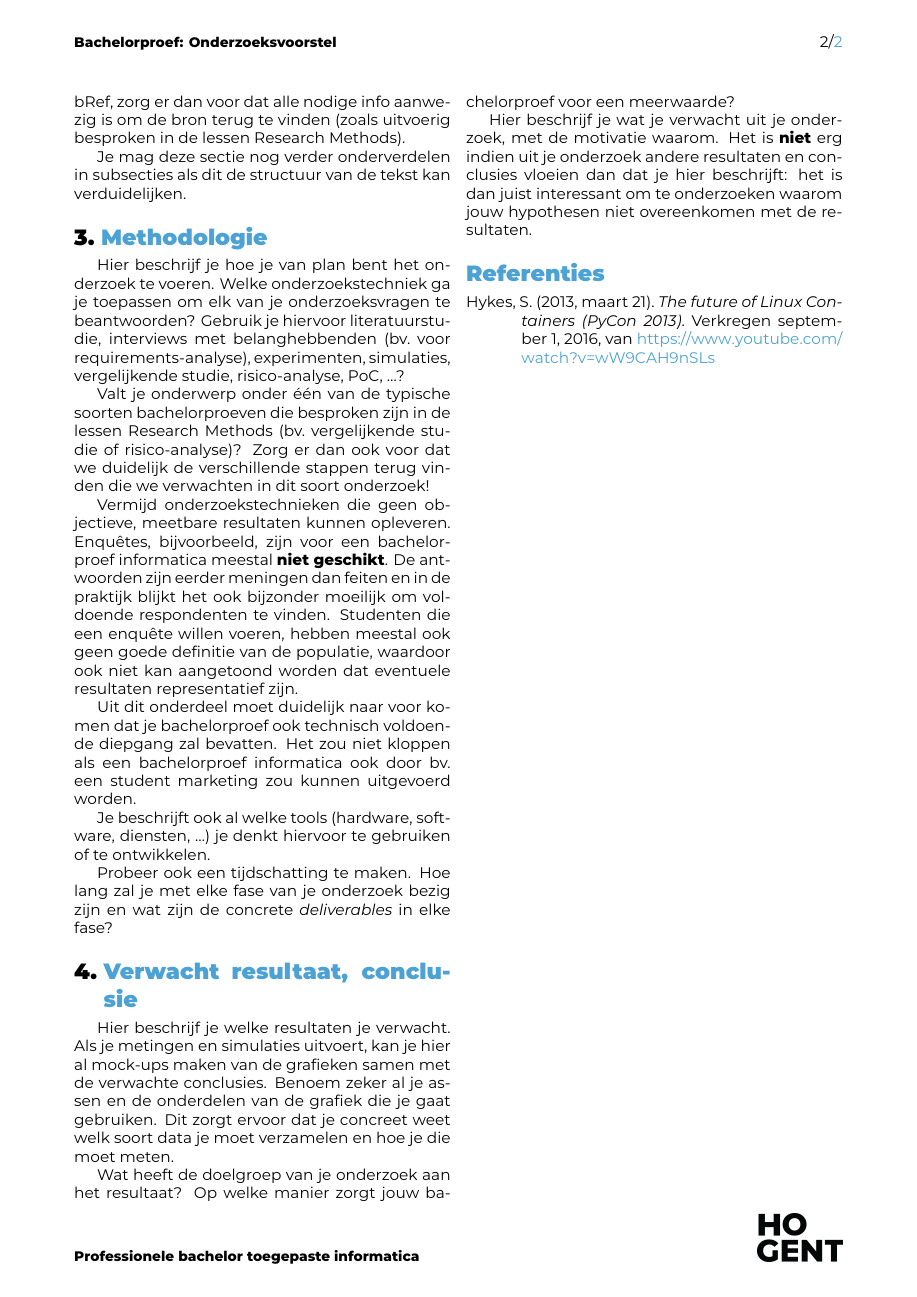
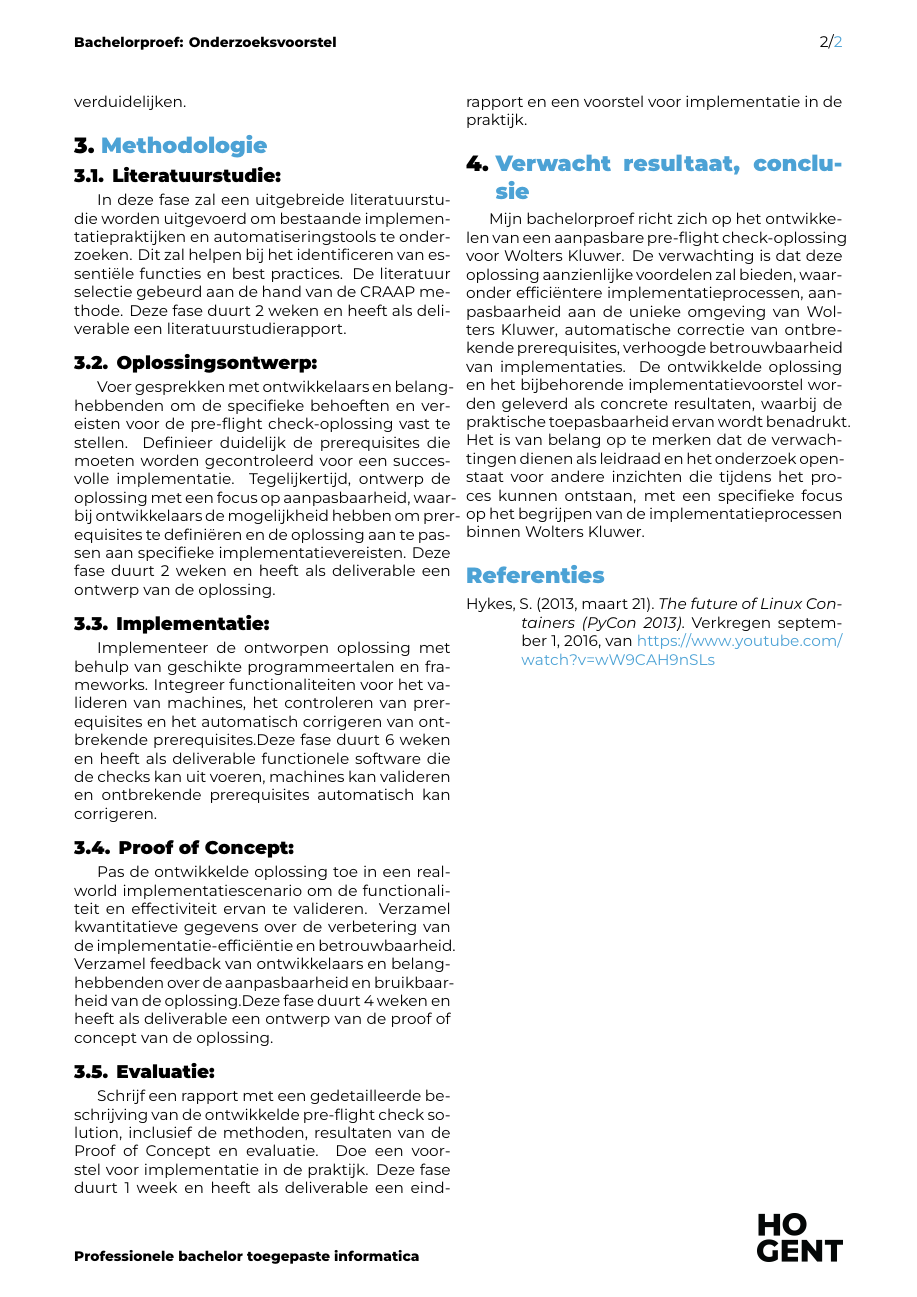
Before and after one commit to JanDeSomviele/Bachelorproef, a LaTeX document (voorstel/DeSomvieleJan-BPvoorstel.tex, which reads voorstel/voorstel-inhoud.tex): page 2 of 2. Compiled offline with XeLaTeX.

Commit message:
voorstel

```diff
--- a/voorstel/DeSomvieleJan-BPvoorstel.tex
+++ b/voorstel/DeSomvieleJan-BPvoorstel.tex
@@ -22,8 +22,8 @@
 
 \academicyear{2023-2024}
 
-% TODO: Werktitel
-\title{Vul hier de voorgestelde titel van je onderzoek in}
+
+\title{'Pre-flight check' oplossing voor software deployments}
 
 \author{Jan De Somviele}
 \email{jan.desomviele@student.hogent.be}
@@ -34,9 +34,9 @@
 % \author{Yasmine Alaoui (naam opleiding)}
 % \email{yasmine.alaoui@student.hogent.be}
 
-% TODO: Geef de co-promotor op
-\supervisor[Co-promotor]{S. Beekman (Synalco, \href{mailto:sigrid.beekman@synalco.be}{sigrid.beekman@synalco.be})}
-% !!!!!!!!!! nog mail sturen naar wolters
+
+\supervisor[Co-promotor]{J. Delamper (Wolters Kluwers, \href{mailto:jan.delamper@wolterskluwer.com}{jan.delamper@wolterskluwer.com})}
+
 % Binnen welke specialisatierichting uit 3TI situeert dit onderzoek zich?
 % Kies uit deze lijst:
 %
@@ -49,8 +49,8 @@
 %   zelf
 %
 \specialisation{System \& Network Administrator}
-\keywords{Scheme, World Wide Web, $\lambda$-calculus}
-%!!!!!!! keywords vinden
+\keywords{Automatisering, Software-implementatie, Betrouwbaarheid}
+
 \begin{document}
 
 \begin{abstract}
--- a/voorstel/voorstel-inhoud.tex
+++ b/voorstel/voorstel-inhoud.tex
@@ -47,25 +37,24 @@
 %---------- Methodologie ------------------------------------------------------
 \section{Methodologie}%
 \label{sec:methodologie}
+\subsection{Literatuurstudie:}
+In deze fase zal een uitgebreide literatuurstudie worden uitgevoerd om bestaande implementatiepraktijken en automatiseringstools te onderzoeken. Dit zal helpen bij het identificeren van essentiële functies en best practices. De literatuur selectie gebeurd aan de hand van de CRAAP methode. Deze fase duurt 2 weken en heeft als deliverable een literatuurstudierapport.
 
-Hier beschrijf je hoe je van plan bent het onderzoek te voeren. Welke onderzoekstechniek ga je toepassen om elk van je onderzoeksvragen te beantwoorden? Gebruik je hiervoor literatuurstudie, interviews met belanghebbenden (bv.~voor requirements-analyse), experimenten, simulaties, vergelijkende studie, risico-analyse, PoC, \ldots?
+\subsection{Oplossingsontwerp: }
+Voer gesprekken met ontwikkelaars en belanghebbenden om de specifieke behoeften en vereisten voor de pre-flight check-oplossing vast te stellen. Definieer duidelijk de prerequisites die moeten worden gecontroleerd voor een succesvolle implementatie. Tegelijkertijd, ontwerp de oplossing met een focus op aanpasbaarheid, waarbij ontwikkelaars de mogelijkheid hebben om prerequisites te definiëren en de oplossing aan te passen aan specifieke implementatievereisten. Deze fase duurt 2 weken en heeft als deliverable een ontwerp van de oplossing.
 
-Valt je onderwerp onder één van de typische soorten bachelorproeven die besproken zijn in de lessen Research Methods (bv.\ vergelijkende studie of risico-analyse)? Zorg er dan ook voor dat we duidelijk de verschillende stappen terug vinden die we verwachten in dit soort onderzoek!
+\subsection{Implementatie:}
+Implementeer de ontworpen oplossing met behulp van geschikte programmeertalen en frameworks. Integreer functionaliteiten voor het valideren van machines, het controleren van prerequisites en het automatisch corrigeren van ontbrekende prerequisites.Deze fase duurt 6 weken en heeft als deliverable functionele software die de checks kan uit voeren, machines kan valideren en ontbrekende prerequisites automatisch kan corrigeren.
 
-Vermijd onderzoekstechnieken die geen objectieve, meetbare resultaten kunnen opleveren. Enquêtes, bijvoorbeeld, zijn voor een bachelorproef informatica meestal \textbf{niet geschikt}. De antwoorden zijn eerder meningen dan feiten en in de praktijk blijkt het ook bijzonder moeilijk om voldoende respondenten te vinden. Studenten die een enquête willen voeren, hebben meestal ook geen goede definitie van de populatie, waardoor ook niet kan aangetoond worden dat eventuele resultaten representatief zijn.
+\subsection{Proof of Concept:}
+Pas de ontwikkelde oplossing toe in een real-world implementatiescenario om de functionaliteit en effectiviteit ervan te valideren. Verzamel kwantitatieve gegevens over de verbetering van de implementatie-efficiëntie en betrouwbaarheid. Verzamel feedback van ontwikkelaars en belanghebbenden over de aanpasbaarheid en bruikbaarheid van de oplossing.Deze fase duurt 4 weken en heeft als deliverable een ontwerp van de proof of concept van de oplossing.
 
-Uit dit onderdeel moet duidelijk naar voor komen dat je bachelorproef ook technisch voldoen\-de diepgang zal bevatten. Het zou niet kloppen als een bachelorproef informatica ook door bv.\ een student marketing zou kunnen uitgevoerd worden.
+\subsection{Evaluatie:}
+Schrijf een rapport met een gedetailleerde beschrijving van de ontwikkelde pre-flight check solution, inclusief de methoden, resultaten van de Proof of Concept en evaluatie. Doe een voorstel voor implementatie in de praktijk. Deze fase duurt 1 week en heeft als deliverable een eindrapport en een voorstel voor implementatie in de praktijk.
 
-Je beschrijft ook al welke tools (hardware, software, diensten, \ldots) je denkt hiervoor te gebruiken of te ontwikkelen.
-
-Probeer ook een tijdschatting te maken. Hoe lang zal je met elke fase van je onderzoek bezig zijn en wat zijn de concrete \emph{deliverables} in elke fase?
 
 %---------- Verwachte resultaten ----------------------------------------------
 \section{Verwacht resultaat, conclusie}%
 \label{sec:verwachte_resultaten}
 
-Hier beschrijf je welke resultaten je verwacht. Als je metingen en simulaties uitvoert, kan je hier al mock-ups maken van de grafieken samen met de verwachte conclusies. Benoem zeker al je assen en de onderdelen van de grafiek die je gaat gebruiken. Dit zorgt ervoor dat je concreet weet welk soort data je moet verzamelen en hoe je die moet meten.
-
-Wat heeft de doelgroep van je onderzoek aan het resultaat? Op welke manier zorgt jouw bachelorproef voor een meerwaarde?
-
-Hier beschrijf je wat je verwacht uit je onderzoek, met de motivatie waarom. Het is \textbf{niet} erg indien uit je onderzoek andere resultaten en conclusies vloeien dan dat je hier beschrijft: het is dan juist interessant om te onderzoeken waarom jouw hypothesen niet overeenkomen met de resultaten.
+Mijn bachelorproef richt zich op het ontwikkelen van een aanpasbare pre-flight check-oplossing voor Wolters Kluwer. De verwachting is dat deze oplossing aanzienlijke voordelen zal bieden, waaronder efficiëntere implementatieprocessen, aanpasbaarheid aan de unieke omgeving van Wolters Kluwer, automatische correctie van ontbrekende prerequisites, verhoogde betrouwbaarheid van implementaties. De ontwikkelde oplossing en het bijbehorende implementatievoorstel worden geleverd als concrete resultaten, waarbij de praktische toepasbaarheid ervan wordt benadrukt. Het is van belang op te merken dat de verwachtingen dienen als leidraad en het onderzoek openstaat voor andere inzichten die tijdens het proces kunnen ontstaan, met een specifieke focus op het begrijpen van de implementatieprocessen binnen Wolters Kluwer.
```
Also changed, not shown: voorstel/voorstel-inhoud.tex (14 more changed lines).
